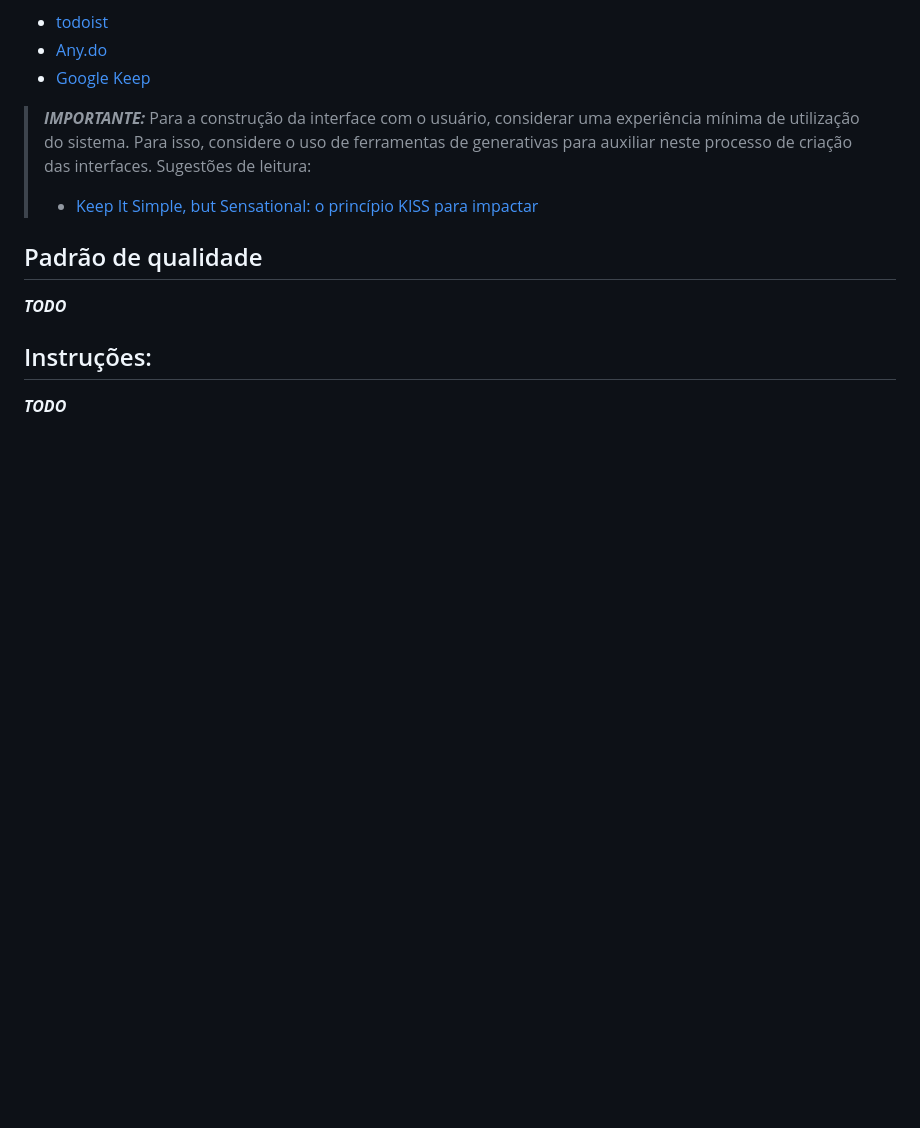
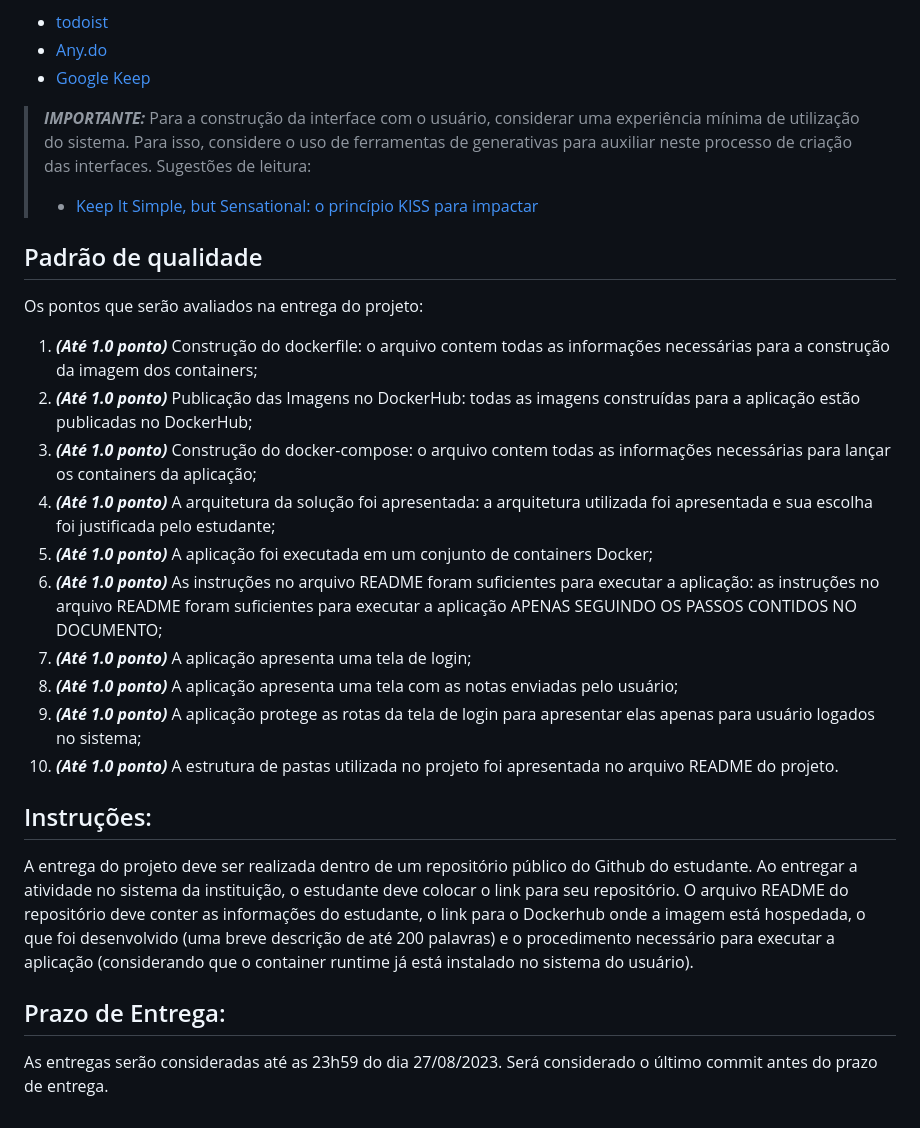
Before and after one commit to Murilo-ZC/Questoes-Trabalho-Inteli-M7, a Markdown page: ponderada2/README.md, the part around the change. Rendered like a GitHub page; blank space fills up the shorter version.

Commit message:
Adicionado o padrão de qualidade e as instruções para entrega da ponderada 2

```diff
--- a/ponderada2/README.md
+++ b/ponderada2/README.md
@@ -45,8 +45,24 @@ Exemplos de aplicação do tipo TODO List:
 
 ## Padrão de qualidade
 
-***TODO***
+Os pontos que serão avaliados na entrega do projeto:
+1. ***(Até 1.0 ponto)*** Construção do dockerfile: o arquivo contem todas as informações necessárias para a construção da imagem dos containers;
+2. ***(Até 1.0 ponto)*** Publicação das Imagens no DockerHub: todas as imagens construídas para a aplicação estão publicadas no DockerHub;
+3. ***(Até 1.0 ponto)*** Construção do docker-compose: o arquivo contem todas as informações necessárias para lançar os containers da aplicação;
+4. ***(Até 1.0 ponto)*** A arquitetura da solução foi apresentada: a arquitetura utilizada foi apresentada e sua escolha foi justificada pelo estudante;
+5. ***(Até 1.0 ponto)*** A aplicação foi executada em um conjunto de containers Docker;
+6. ***(Até 1.0 ponto)*** As instruções no arquivo README foram suficientes para executar a aplicação: as instruções no arquivo README foram suficientes para executar a aplicação APENAS SEGUINDO OS PASSOS CONTIDOS NO DOCUMENTO;
+7. ***(Até 1.0 ponto)*** A aplicação apresenta uma tela de login;
+8. ***(Até 1.0 ponto)*** A aplicação apresenta uma tela com as notas enviadas pelo usuário;
+9. ***(Até 1.0 ponto)*** A aplicação protege as rotas da tela de login para apresentar elas apenas para usuário logados no sistema;
+10. ***(Até 1.0 ponto)*** A estrutura de pastas utilizada no projeto foi apresentada no arquivo README do projeto.
+
 
 ## Instruções:
 
-***TODO***
+A entrega do projeto deve ser realizada dentro de um repositório público do Github do estudante. Ao entregar a atividade no sistema da instituição, o estudante deve colocar o link para seu repositório.
+O arquivo README do repositório deve conter as informações do estudante, o link para o Dockerhub onde a imagem está hospedada, o que foi desenvolvido (uma breve descrição de até 200 palavras) e o procedimento necessário para executar a aplicação (considerando que o container runtime já está instalado no sistema do usuário).
+
+## Prazo de Entrega:
+
+As entregas serão consideradas até as 23h59 do dia 27/08/2023. Será considerado o último commit antes do prazo de entrega.
```
